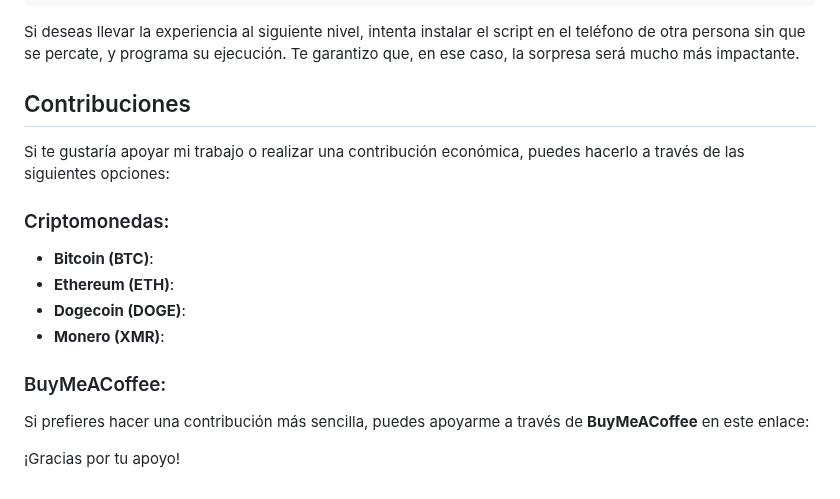
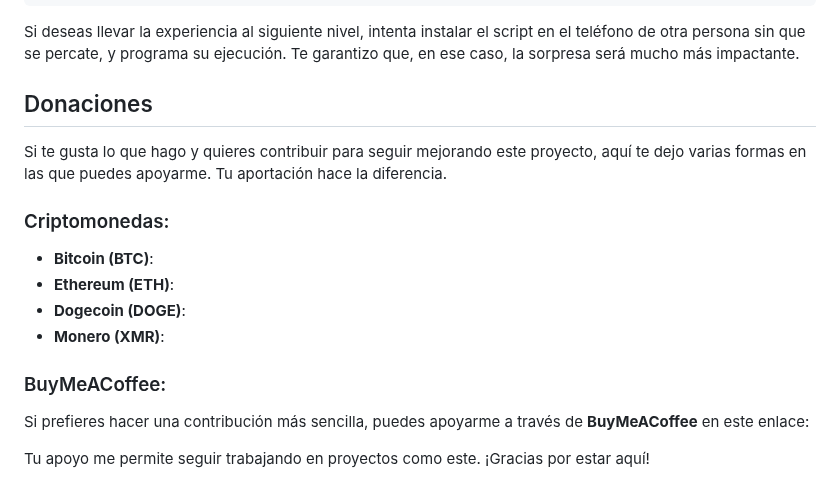
Before and after one commit to MckRules156/ModoDiablo, a Markdown page: README.md, the part around the change. GitHub-like rendering.

````diff
--- a/README.md
+++ b/README.md
@@ -94,9 +94,9 @@ termux-wake-lock && sleep 60 && bash ModoDiablo.sh
 ```
 Si deseas llevar la experiencia al siguiente nivel, intenta instalar el script en el teléfono de otra persona sin que se percate, y programa su ejecución. Te garantizo que, en ese caso, la sorpresa será mucho más impactante.
 
-## Contribuciones
+## Donaciones
 
-Si te gustaría apoyar mi trabajo o realizar una contribución económica, puedes hacerlo a través de las siguientes opciones:
+Si te gusta lo que hago y quieres contribuir para seguir mejorando este proyecto, aquí te dejo varias formas en las que puedes apoyarme. Tu aportación hace la diferencia.
 
 ### Criptomonedas:
 - **Bitcoin (BTC)**: <No disponible>
@@ -107,4 +107,4 @@ Si te gustaría apoyar mi trabajo o realizar una contribución económica, puede
 ### BuyMeACoffee:
 Si prefieres hacer una contribución más sencilla, puedes apoyarme a través de **BuyMeACoffee** en este enlace: <No disponible>
 
-¡Gracias por tu apoyo!
+Tu apoyo me permite seguir trabajando en proyectos como este. ¡Gracias por estar aquí!
````
